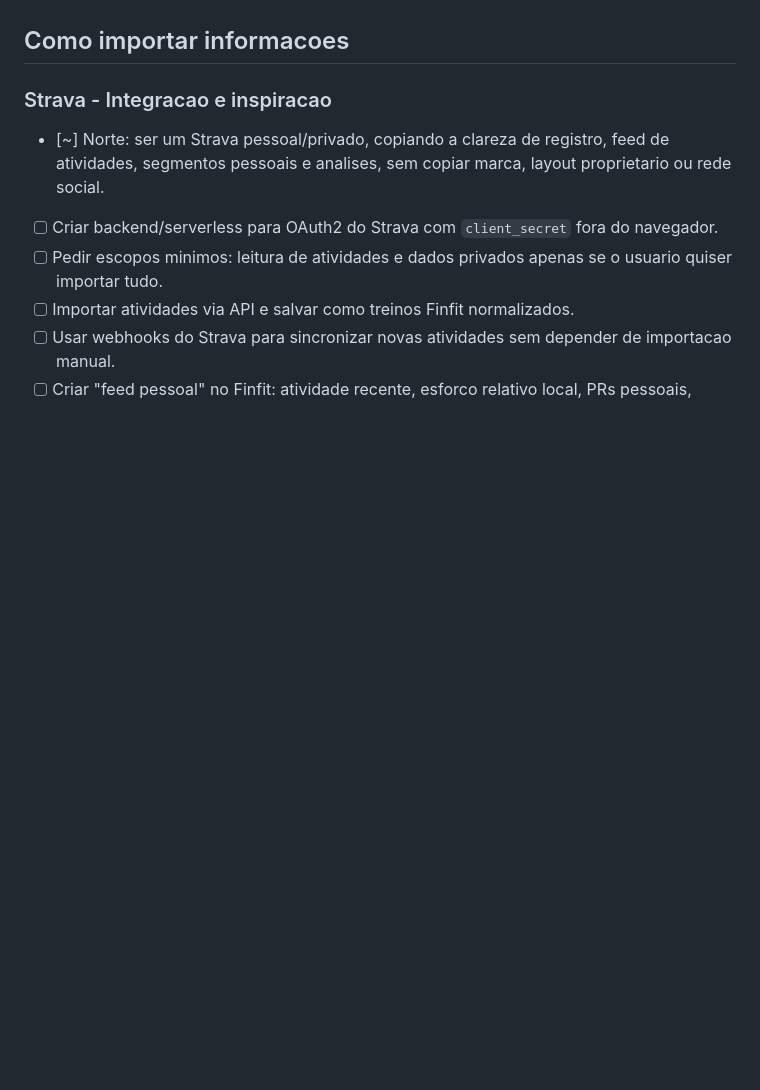
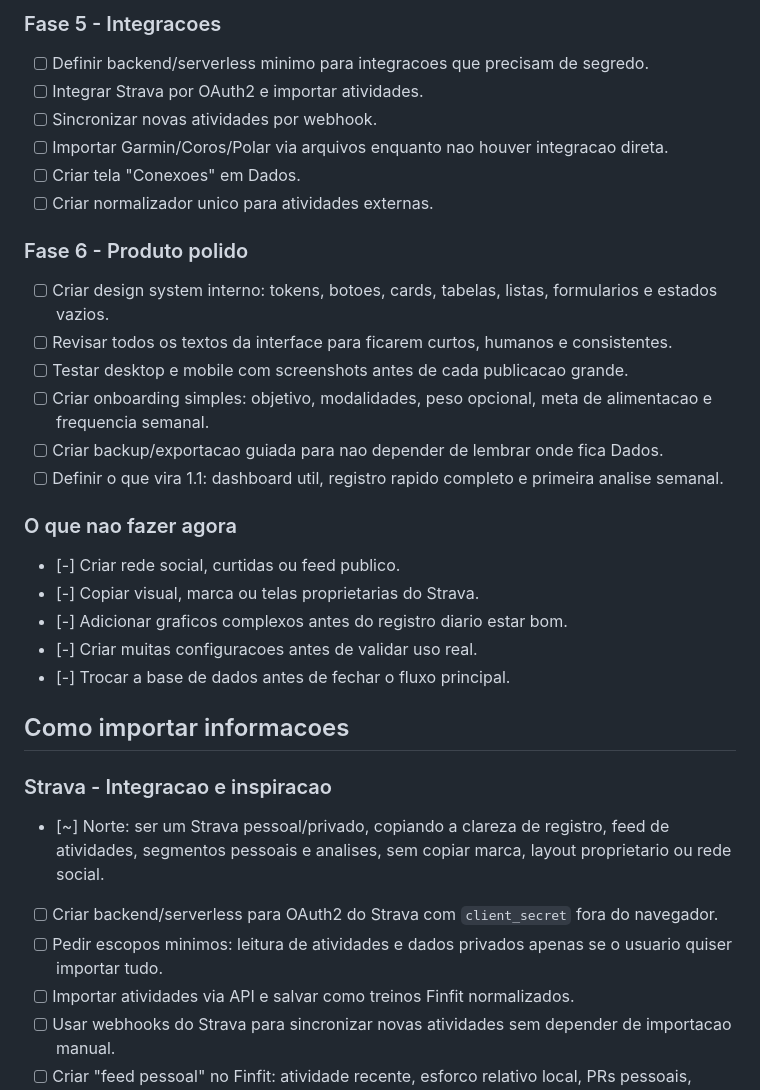
Before and after one commit to Jeffersonf/finfit, a Markdown page: ROADMAP-COMPLETO.md, the part around one of its changes. Rendered like a GitHub page; blank space fills up the shorter version.

```diff
--- a/ROADMAP-COMPLETO.md
+++ b/ROADMAP-COMPLETO.md
@@ -59,3 +112,28 @@ O produto pode crescer como um "Strava pessoal + diario de treino + treinador de
+### Fase 5 - Integracoes
+
+- [ ] Definir backend/serverless minimo para integracoes que precisam de segredo.
+- [ ] Integrar Strava por OAuth2 e importar atividades.
+- [ ] Sincronizar novas atividades por webhook.
+- [ ] Importar Garmin/Coros/Polar via arquivos enquanto nao houver integracao direta.
+- [ ] Criar tela "Conexoes" em Dados.
+- [ ] Criar normalizador unico para atividades externas.
+
+### Fase 6 - Produto polido
+
+- [ ] Criar design system interno: tokens, botoes, cards, tabelas, listas, formularios e estados vazios.
+- [ ] Revisar todos os textos da interface para ficarem curtos, humanos e consistentes.
+- [ ] Testar desktop e mobile com screenshots antes de cada publicacao grande.
+- [ ] Criar onboarding simples: objetivo, modalidades, peso opcional, meta de alimentacao e frequencia semanal.
+- [ ] Criar backup/exportacao guiada para nao depender de lembrar onde fica Dados.
+- [ ] Definir o que vira 1.1: dashboard util, registro rapido completo e primeira analise semanal.
+
+### O que nao fazer agora
+
+- [-] Criar rede social, curtidas ou feed publico.
+- [-] Copiar visual, marca ou telas proprietarias do Strava.
+- [-] Adicionar graficos complexos antes do registro diario estar bom.
+- [-] Criar muitas configuracoes antes de validar uso real.
+- [-] Trocar a base de dados antes de fechar o fluxo principal.
 
 ## Como importar informacoes
 
```
Also changed, not shown: other parts of ROADMAP-COMPLETO.md (+53 -0 lines).
